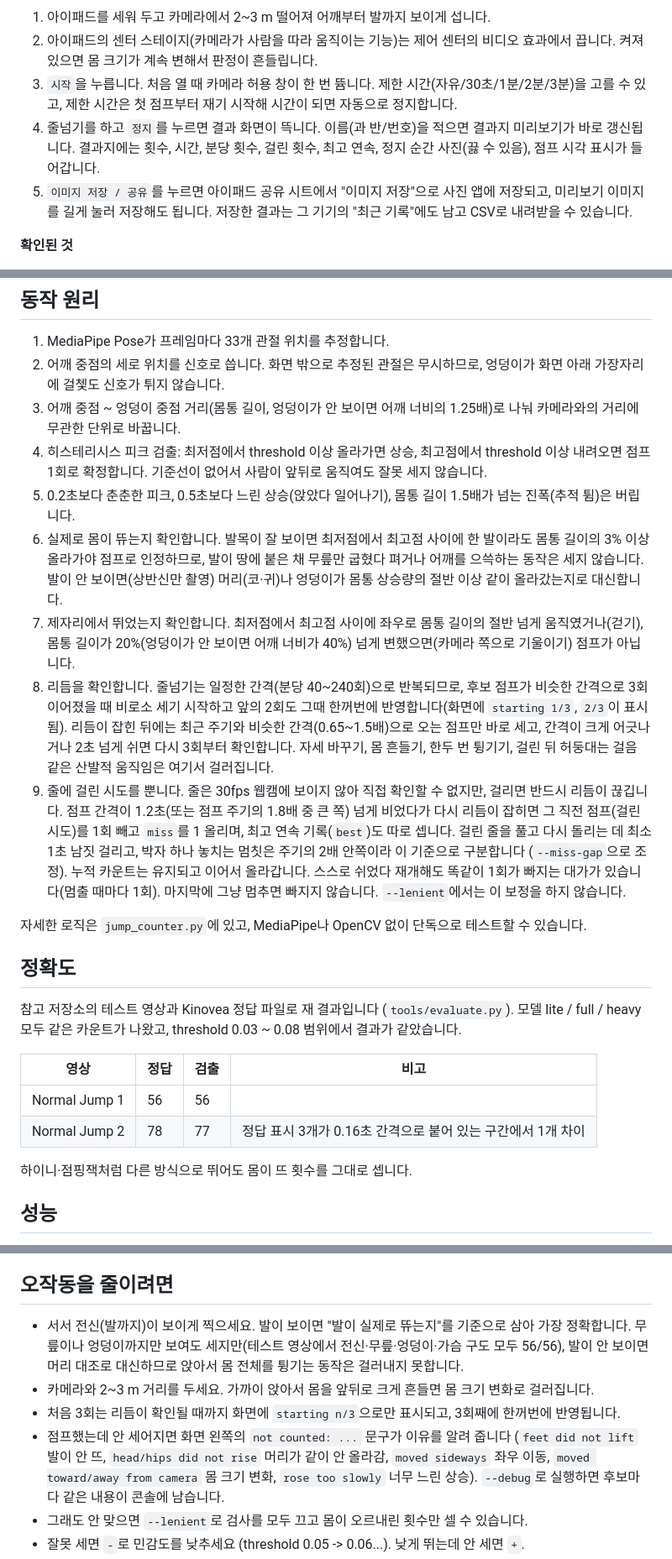
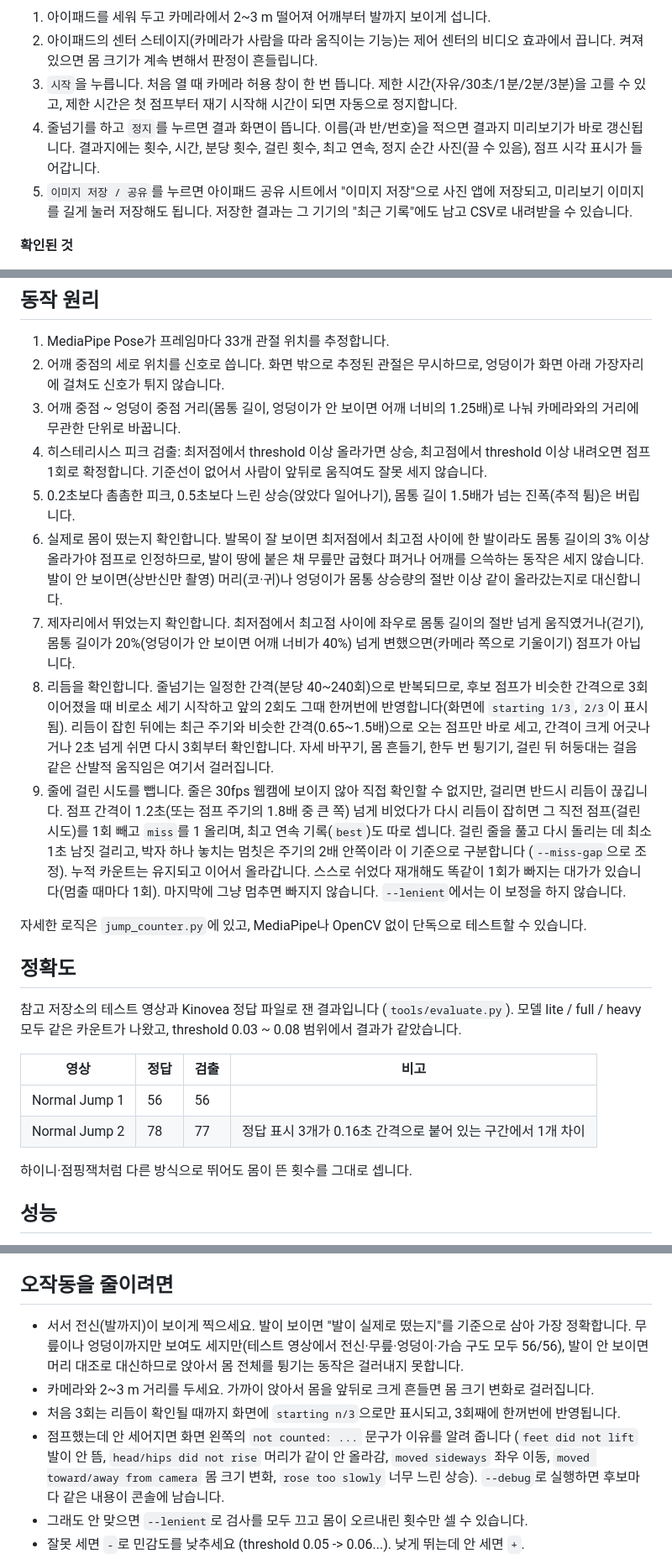
Before and after one commit to JangSeongHun99/jumpRopeCounter, a Markdown page: README.md, 3 parts joined by grey strips. Shown at 84% size. Rendered like a GitHub page.

Commit message:
README: fix garbled Korean characters from the previous upload
Co-Authored-By: Claude Fable 5.1 <noreply@anthropic.com>

```diff
--- a/README.md
+++ b/README.md
@@ -31,10 +31,10 @@ MediaPipe 웹 버전(`@mediapipe/tasks-vision` 1.0.1)이 브라우저 안에서
 1. 아이패드를 세워 두고 카메라에서 2~3 m 떨어져 어깨부터 발까지 보이게 섭니다.
 2. 아이패드의 센터 스테이지(카메라가 사람을 따라 움직이는 기능)는 제어 센터의 비디오 효과에서 끕니다.
    켜져 있으면 몸 크기가 계속 변해서 판정이 흔들립니다.
-3. `시작`을 누릅니다. 처음 열 때 카메라 허용 창이 한 번 뜜니다. 제한 시간(자유/30초/1분/2분/3분)을 고를 수 있고,
+3. `시작`을 누릅니다. 처음 열 때 카메라 허용 창이 한 번 뜹니다. 제한 시간(자유/30초/1분/2분/3분)을 고를 수 있고,
    제한 시간은 첫 점프부터 재기 시작해 시간이 되면 자동으로 정지합니다.
-4. 줄넘기를 하고 `정지`를 누르면 결과 화면이 뜩니다. 이름(과 반/번호)을 적으면 결과지 미리보기가 바로 갱신됩니다.
-   결과지에는 횟수, 시간, 분당 횟수, 걸린 횟수, 최고 연속, 정지 순간 사진(끓 수 있음), 점프 시각 표시가 들어갑니다.
+4. 줄넘기를 하고 `정지`를 누르면 결과 화면이 뜹니다. 이름(과 반/번호)을 적으면 결과지 미리보기가 바로 갱신됩니다.
+   결과지에는 횟수, 시간, 분당 횟수, 걸린 횟수, 최고 연속, 정지 순간 사진(끌 수 있음), 점프 시각 표시가 들어갑니다.
 5. `이미지 저장 / 공유`를 누르면 아이패드 공유 시트에서 "이미지 저장"으로 사진 앱에 저장되고, 미리보기 이미지를
    길게 눌러 저장해도 됩니다. 저장한 결과는 그 기기의 "최근 기록"에도 남고 CSV로 내려받을 수 있습니다.
 
@@ -115,14 +115,14 @@ python jump_rope_counter.py --video 영상.mp4 --no-display --verbose   창 없
 
 1. MediaPipe Pose가 프레임마다 33개 관절 위치를 추정합니다.
 2. 어깨 중점의 세로 위치를 신호로 씁니다. 화면 밖으로 추정된 관절은 무시하므로, 엉덩이가 화면 아래
-   가장자리에 걸쳋도 신호가 튀지 않습니다.
+   가장자리에 걸쳐도 신호가 튀지 않습니다.
 3. 어깨 중점 ~ 엉덩이 중점 거리(몸통 길이, 엉덩이가 안 보이면 어깨 너비의 1.25배)로 나눠
    카메라와의 거리에 무관한 단위로 바꿉니다.
 4. 히스테리시스 피크 검출: 최저점에서 threshold 이상 올라가면 상승, 최고점에서 threshold 이상
    내려오면 점프 1회로 확정합니다. 기준선이 없어서 사람이 앞뒤로 움직여도 잘못 세지 않습니다.
-5. 0.2초보다 춘춘한 피크, 0.5초보다 느린 상승(앉았다 일어나기), 몸통 길이 1.5배가 넘는
+5. 0.2초보다 촘촘한 피크, 0.5초보다 느린 상승(앉았다 일어나기), 몸통 길이 1.5배가 넘는
    진폭(추적 튐)은 버립니다.
-6. 실제로 몸이 뜌는지 확인합니다. 발목이 잘 보이면 최저점에서 최고점 사이에 한 발이라도 몸통 길이의
+6. 실제로 몸이 떴는지 확인합니다. 발목이 잘 보이면 최저점에서 최고점 사이에 한 발이라도 몸통 길이의
    3% 이상 올라가야 점프로 인정하므로, 발이 땅에 붙은 채 무릎만 굽혔다 펴거나 어깨를 으쓱하는 동작은
    세지 않습니다. 발이 안 보이면(상반신만 촬영) 머리(코·귀)나 엉덩이가 몸통 상승량의 절반 이상
    같이 올라갔는지로 대신합니다.
@@ -133,7 +133,7 @@ python jump_rope_counter.py --video 영상.mp4 --no-display --verbose   창 없
    `2/3`이 표시됨). 리듬이 잡힌 뒤에는 최근 주기와 비슷한 간격(0.65~1.5배)으로 오는 점프만 바로 세고,
    간격이 크게 어긋나거나 2초 넘게 쉬면 다시 3회부터 확인합니다.
    자세 바꾸기, 몸 흔들기, 한두 번 튕기기, 걸린 뒤 허둥대는 걸음 같은 산발적 움직임은 여기서 걸러집니다.
-9. 줄에 걸린 시도를 뿐니다. 줄은 30fps 웹캠에 보이지 않아 직접 확인할 수 없지만, 걸리면 반드시 리듬이
+9. 줄에 걸린 시도를 뺍니다. 줄은 30fps 웹캠에 보이지 않아 직접 확인할 수 없지만, 걸리면 반드시 리듬이
    끊깁니다. 점프 간격이 1.2초(또는 점프 주기의 1.8배 중 큰 쪽) 넘게 비었다가 다시 리듬이 잡히면 그 직전
    점프(걸린 시도)를 1회 빼고 `miss`를 1 올리며, 최고 연속 기록(`best`)도 따로 셉니다. 걸린 줄을 풀고
    다시 돌리는 데 최소 1초 남짓 걸리고, 박자 하나 놓치는 멈칫은 주기의 2배 안쪽이라 이 기준으로 구분합니다
@@ -145,7 +145,7 @@ python jump_rope_counter.py --video 영상.mp4 --no-display --verbose   창 없
 
 ## 정확도
 
-참고 저장소의 테스트 영상과 Kinovea 정답 파일로 재 결과입니다 (`tools/evaluate.py`).
+참고 저장소의 테스트 영상과 Kinovea 정답 파일로 잰 결과입니다 (`tools/evaluate.py`).
 모델 lite / full / heavy 모두 같은 카운트가 나왔고, threshold 0.03 ~ 0.08 범위에서 결과가 같았습니다.
 
 | 영상 | 정답 | 검출 | 비고 |
@@ -153,7 +153,7 @@ python jump_rope_counter.py --video 영상.mp4 --no-display --verbose   창 없
 | Normal Jump 1 | 56 | 56 | |
 | Normal Jump 2 | 78 | 77 | 정답 표시 3개가 0.16초 간격으로 붙어 있는 구간에서 1개 차이 |
 
-하이니·점핑잭처럼 다른 방식으로 뛰어도 몸이 뜨 횟수를 그대로 셉니다.
+하이니·점핑잭처럼 다른 방식으로 뛰어도 몸이 뜬 횟수를 그대로 셉니다.
 
 ## 성능
 
@@ -191,13 +191,13 @@ python tools/evaluate.py 영상.mp4 --model lite full heavy
 
 ## 오작동을 줄이려면
 
-- 서서 전신(발까지)이 보이게 찍으세요. 발이 보이면 "발이 실제로 뜌는지"를 기준으로 삼아 가장 정확합니다.
+- 서서 전신(발까지)이 보이게 찍으세요. 발이 보이면 "발이 실제로 떴는지"를 기준으로 삼아 가장 정확합니다.
   무릎이나 엉덩이까지만 보여도 세지만(테스트 영상에서 전신·무릎·엉덩이·가슴 구도 모두 56/56), 발이
   안 보이면 머리 대조로 대신하므로 앉아서 몸 전체를 튕기는 동작은 걸러내지 못합니다.
 - 카메라와 2~3 m 거리를 두세요. 가까이 앉아서 몸을 앞뒤로 크게 흔들면 몸 크기 변화로 걸러집니다.
 - 처음 3회는 리듬이 확인될 때까지 화면에 `starting n/3`으로만 표시되고, 3회째에 한꺼번에 반영됩니다.
 - 점프했는데 안 세어지면 화면 왼쪽의 `not counted: ...` 문구가 이유를 알려 줍니다
-  (`feet did not lift` 발이 안 뜨, `head/hips did not rise` 머리가 같이 안 올라감, `moved sideways` 좌우 이동,
+  (`feet did not lift` 발이 안 뜸, `head/hips did not rise` 머리가 같이 안 올라감, `moved sideways` 좌우 이동,
   `moved toward/away from camera` 몸 크기 변화, `rose too slowly` 너무 느린 상승).
   `--debug`로 실행하면 후보마다 같은 내용이 콘솔에 남습니다.
 - 그래도 안 맞으면 `--lenient`로 검사를 모두 끄고 몸이 오르내린 횟수만 셀 수 있습니다.
```
Also changed, not shown: other parts of README.md (+3 -3 lines).
